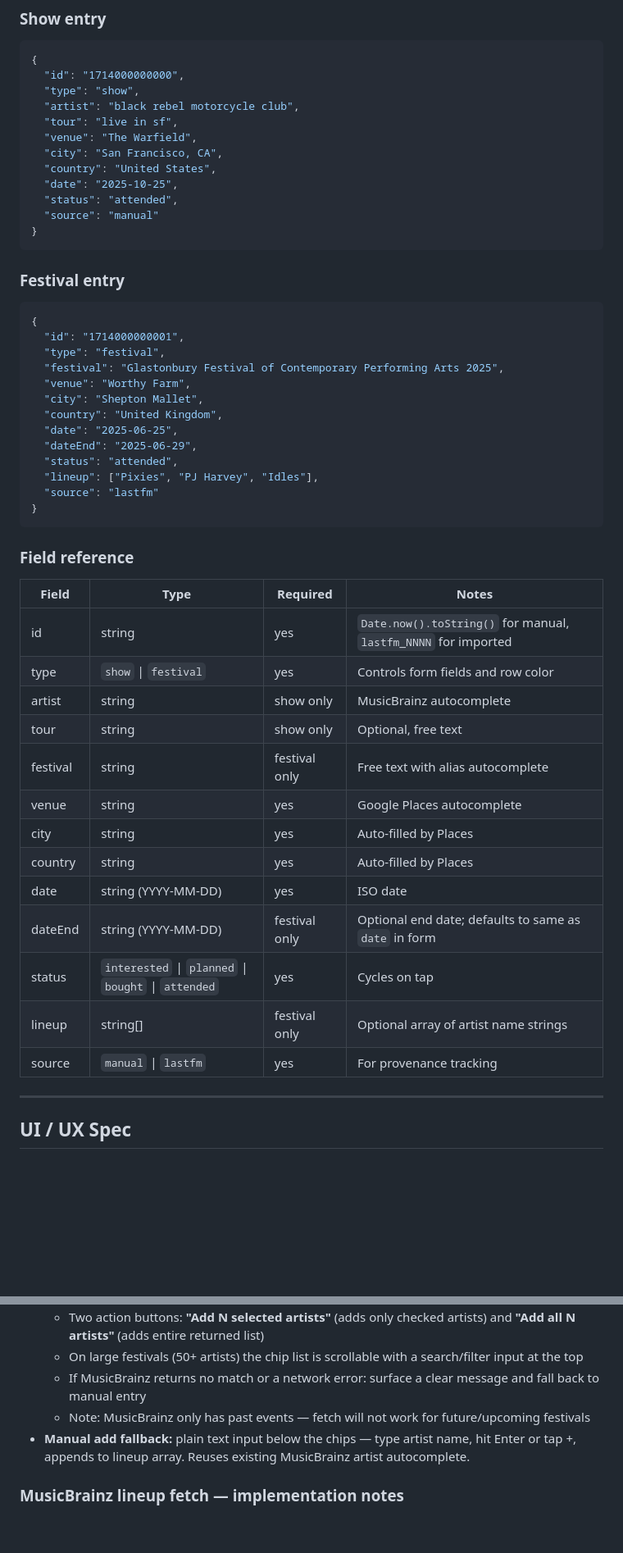
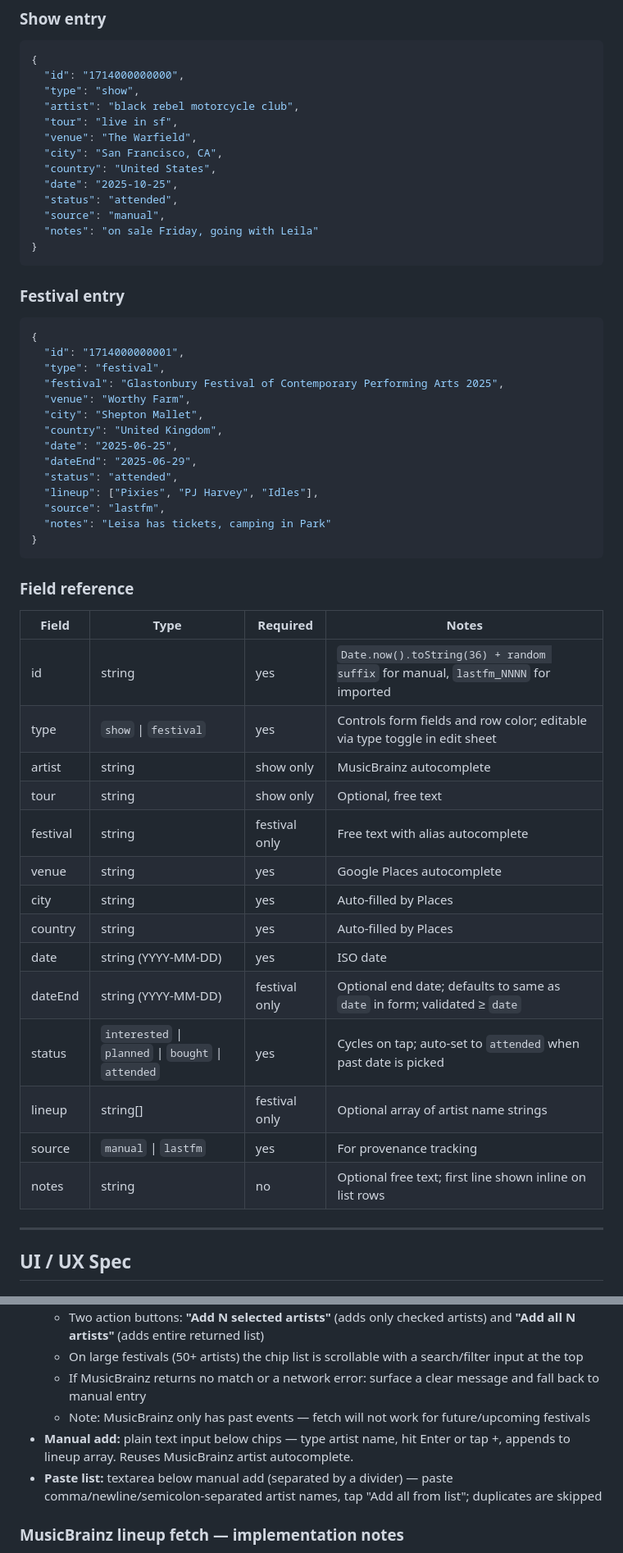
Before and after one commit to rhine1217/setlist, a Markdown page: SPEC.md, 2 parts joined by grey strips. Shown at 82% size. GitHub-like rendering; blank space fills up the shorter version.

````diff
--- a/SPEC.md
+++ b/SPEC.md
@@ -54,7 +54,8 @@ All data lives in a single file `setlist-data.json` in the user's Google Drive r
   "country": "United States",
   "date": "2025-10-25",
   "status": "attended",
-  "source": "manual"
+  "source": "manual",
+  "notes": "on sale Friday, going with Leila"
 }
 ```
 
@@ -71,7 +72,8 @@ All data lives in a single file `setlist-data.json` in the user's Google Drive r
   "dateEnd": "2025-06-29",
   "status": "attended",
   "lineup": ["Pixies", "PJ Harvey", "Idles"],
-  "source": "lastfm"
+  "source": "lastfm",
+  "notes": "Leisa has tickets, camping in Park"
 }
 ```
 
@@ -79,8 +81,8 @@ All data lives in a single file `setlist-data.json` in the user's Google Drive r
 
 | Field | Type | Required | Notes |
 |---|---|---|---|
-| id | string | yes | `Date.now().toString()` for manual, `lastfm_NNNN` for imported |
-| type | `show` \| `festival` | yes | Controls form fields and row color |
+| id | string | yes | `Date.now().toString(36) + random suffix` for manual, `lastfm_NNNN` for imported |
+| type | `show` \| `festival` | yes | Controls form fields and row color; editable via type toggle in edit sheet |
 | artist | string | show only | MusicBrainz autocomplete |
 | tour | string | show only | Optional, free text |
 | festival | string | festival only | Free text with alias autocomplete |
@@ -88,10 +90,11 @@ All data lives in a single file `setlist-data.json` in the user's Google Drive r
 | city | string | yes | Auto-filled by Places |
 | country | string | yes | Auto-filled by Places |
 | date | string (YYYY-MM-DD) | yes | ISO date |
-| dateEnd | string (YYYY-MM-DD) | festival only | Optional end date; defaults to same as `date` in form |
-| status | `interested` \| `planned` \| `bought` \| `attended` | yes | Cycles on tap |
+| dateEnd | string (YYYY-MM-DD) | festival only | Optional end date; defaults to same as `date` in form; validated ≥ `date` |
+| status | `interested` \| `planned` \| `bought` \| `attended` | yes | Cycles on tap; auto-set to `attended` when past date is picked |
 | lineup | string[] | festival only | Optional array of artist name strings |
 | source | `manual` \| `lastfm` | yes | For provenance tracking |
+| notes | string | no | Optional free text; first line shown inline on list rows |
 
 ---
 
@@ -168,7 +187,8 @@ All data lives in a single file `setlist-data.json` in the user's Google Drive r
   - On large festivals (50+ artists) the chip list is scrollable with a search/filter input at the top
   - If MusicBrainz returns no match or a network error: surface a clear message and fall back to manual entry
   - Note: MusicBrainz only has past events — fetch will not work for future/upcoming festivals
-- **Manual add fallback:** plain text input below the chips — type artist name, hit Enter or tap +, appends to lineup array. Reuses existing MusicBrainz artist autocomplete.
+- **Manual add:** plain text input below chips — type artist name, hit Enter or tap +, appends to lineup array. Reuses MusicBrainz artist autocomplete.
+- **Paste list:** textarea below manual add (separated by a divider) — paste comma/newline/semicolon-separated artist names, tap "Add all from list"; duplicates are skipped
 
 ### MusicBrainz lineup fetch — implementation notes
 - Event search endpoint: `https://musicbrainz.org/ws/2/event/?query=event:{name}+begin:{year}&fmt=json`
````
Also changed, not shown: other parts of SPEC.md (+22 -6 lines), DECISIONS.md (+38 -0 lines), specs/SPEC-v3-delta.md (added, +175 -0 lines).
